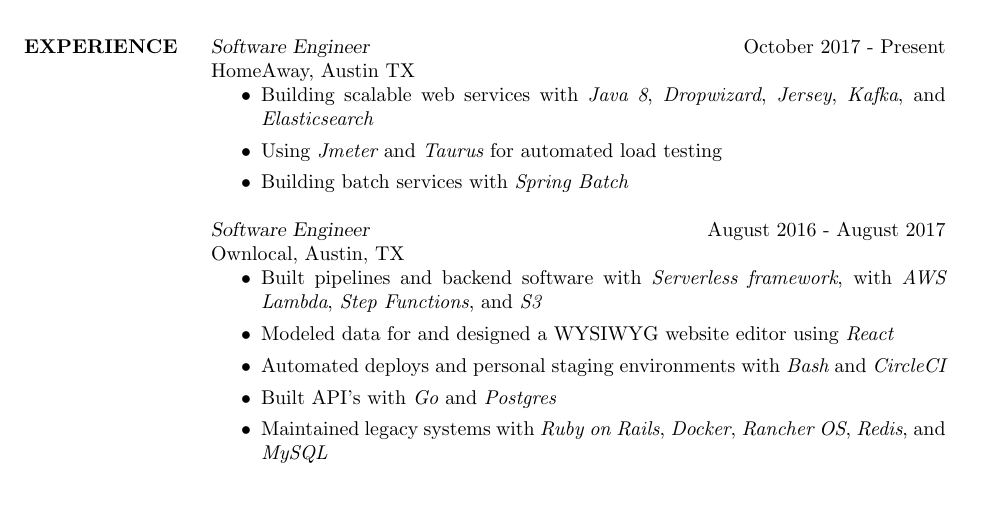
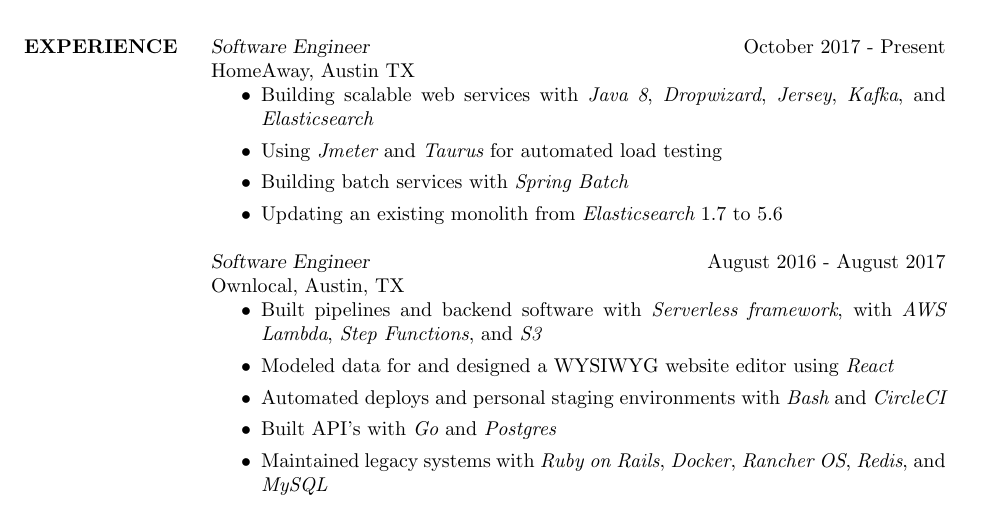
Before and after one commit to adamrmelnyk/Resume, a LaTeX CV (resume.tex): part of the page, cut so that both start at the same text, the shorter picture padded with empty space. Compiled offline with pdfLaTeX.

Commit message:
Small update

```diff
--- a/resume.tex
+++ b/resume.tex
@@ -87,6 +87,7 @@
     \item Building scalable web services with {\it Java 8}, {\it Dropwizard}, {\it Jersey}, {\it Kafka}, and {\it Elasticsearch}
     \item Using {\it Jmeter} and {\it Taurus} for automated load testing
     \item Building batch services with {\it Spring Batch}
+    \item Updating an existing monolith from {\it Elasticsearch} 1.7 to 5.6
 \end{itemize}
 
 
```
Also changed, not shown: resume.pdf.
